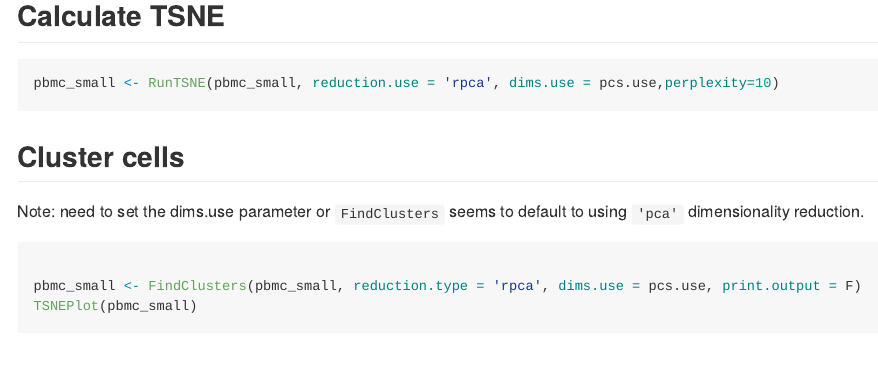
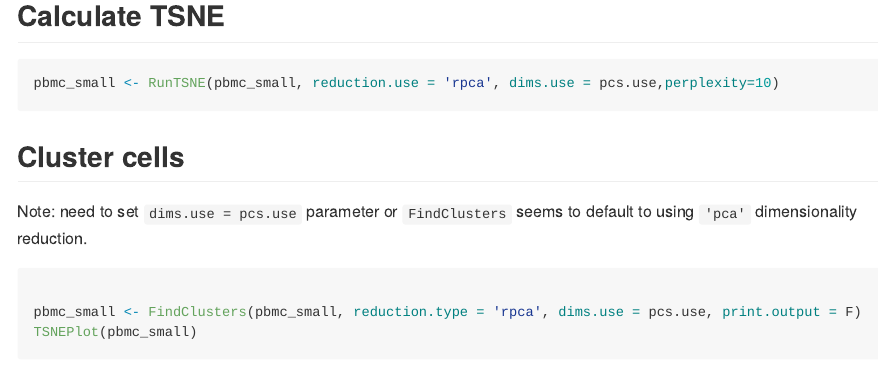
Before and after one commit to gmstanle/scRobustPCA, an R Markdown document (README.Rmd): the page in a window 1100 px wide, from 1700 px down. The pictures show the output file README.md that the author committed with the source, drawn offline in the style of GitHub.

Commit message:
added README

````diff
--- a/README.Rmd
+++ b/README.Rmd
@@ -51,9 +51,8 @@ pbmc_small <- RunTSNE(pbmc_small, reduction.use = 'rpca', dims.use = pcs.use,per
 ```
 
 ## Cluster cells
-Note: need to set the dims.use parameter or `FindClusters` seems to default to using `'pca'` dimensionality reduction.
+Note: need to set `dims.use = pcs.use` parameter or `FindClusters` seems to default to using `'pca'` dimensionality reduction.
 ```{r}
-
 pbmc_small <- FindClusters(pbmc_small, reduction.type = 'rpca', dims.use = pcs.use, print.output = F)
 TSNEPlot(pbmc_small)
 ```
````
Also changed, not shown: README.md.
